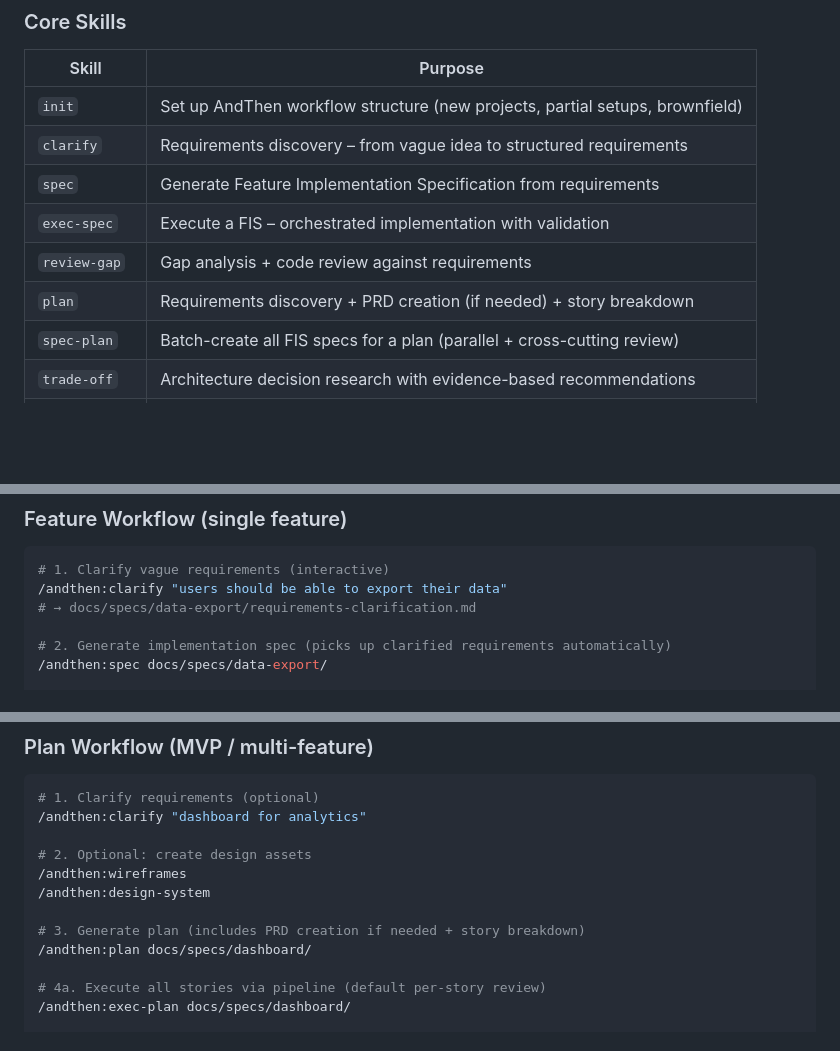
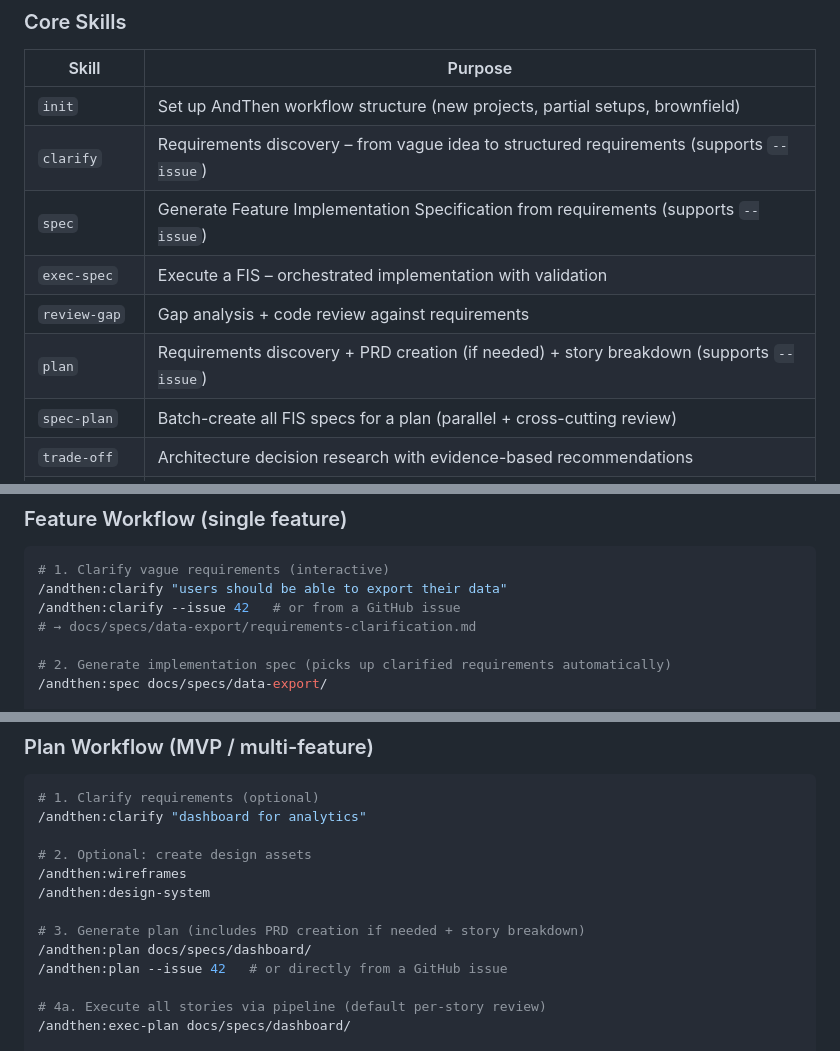
Before and after one commit to IT-HUSET/andthen, a Markdown page: plugin/README.md, 3 parts joined by grey strips. Rendered like a GitHub page; blank space fills up the shorter version.

````diff
--- a/plugin/README.md
+++ b/plugin/README.md
@@ -113,11 +113,11 @@ Invoke with `/andthen:<skill>` (e.g. `/andthen:spec`, `/andthen:plan`).
 | Skill | Purpose |
 |-------|---------|
 | `init` | Set up AndThen workflow structure (new projects, partial setups, brownfield) |
-| `clarify` | Requirements discovery – from vague idea to structured requirements |
-| `spec` | Generate Feature Implementation Specification from requirements |
+| `clarify` | Requirements discovery – from vague idea to structured requirements (supports `--issue`) |
+| `spec` | Generate Feature Implementation Specification from requirements (supports `--issue`) |
 | `exec-spec` | Execute a FIS – orchestrated implementation with validation |
 | `review-gap` | Gap analysis + code review against requirements |
-| `plan` | Requirements discovery + PRD creation (if needed) + story breakdown |
+| `plan` | Requirements discovery + PRD creation (if needed) + story breakdown (supports `--issue`) |
 | `spec-plan` | Batch-create all FIS specs for a plan (parallel + cross-cutting review) |
 | `trade-off` | Architecture decision research with evidence-based recommendations |
 | `review-code` | Code review with checklists (quality, security, architecture, UI/UX) |
@@ -166,6 +166,7 @@ Invoke with `/andthen:<skill>` (e.g. `/andthen:spec`, `/andthen:plan`).
 ```bash
 # 1. Clarify vague requirements (interactive)
 /andthen:clarify "users should be able to export their data"
+/andthen:clarify --issue 42   # or from a GitHub issue
 # → docs/specs/data-export/requirements-clarification.md
 
 # 2. Generate implementation spec (picks up clarified requirements automatically)
@@ -190,6 +191,7 @@ Invoke with `/andthen:<skill>` (e.g. `/andthen:spec`, `/andthen:plan`).
 
 # 3. Generate plan (includes PRD creation if needed + story breakdown)
 /andthen:plan docs/specs/dashboard/
+/andthen:plan --issue 42   # or directly from a GitHub issue
 
 # 4a. Execute all stories via pipeline (default per-story review)
 /andthen:exec-plan docs/specs/dashboard/
````
Also changed, not shown: README.md (+13 -6 lines).
